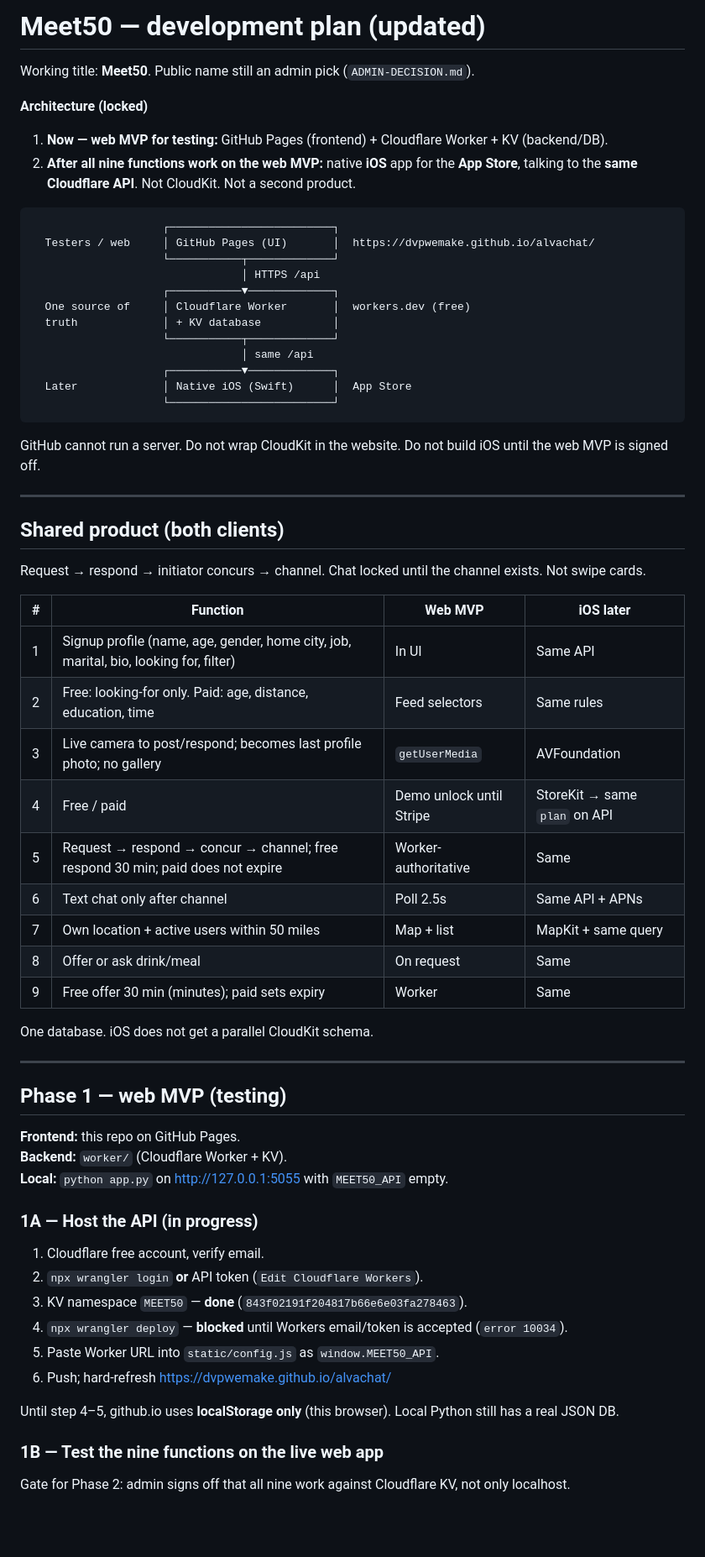
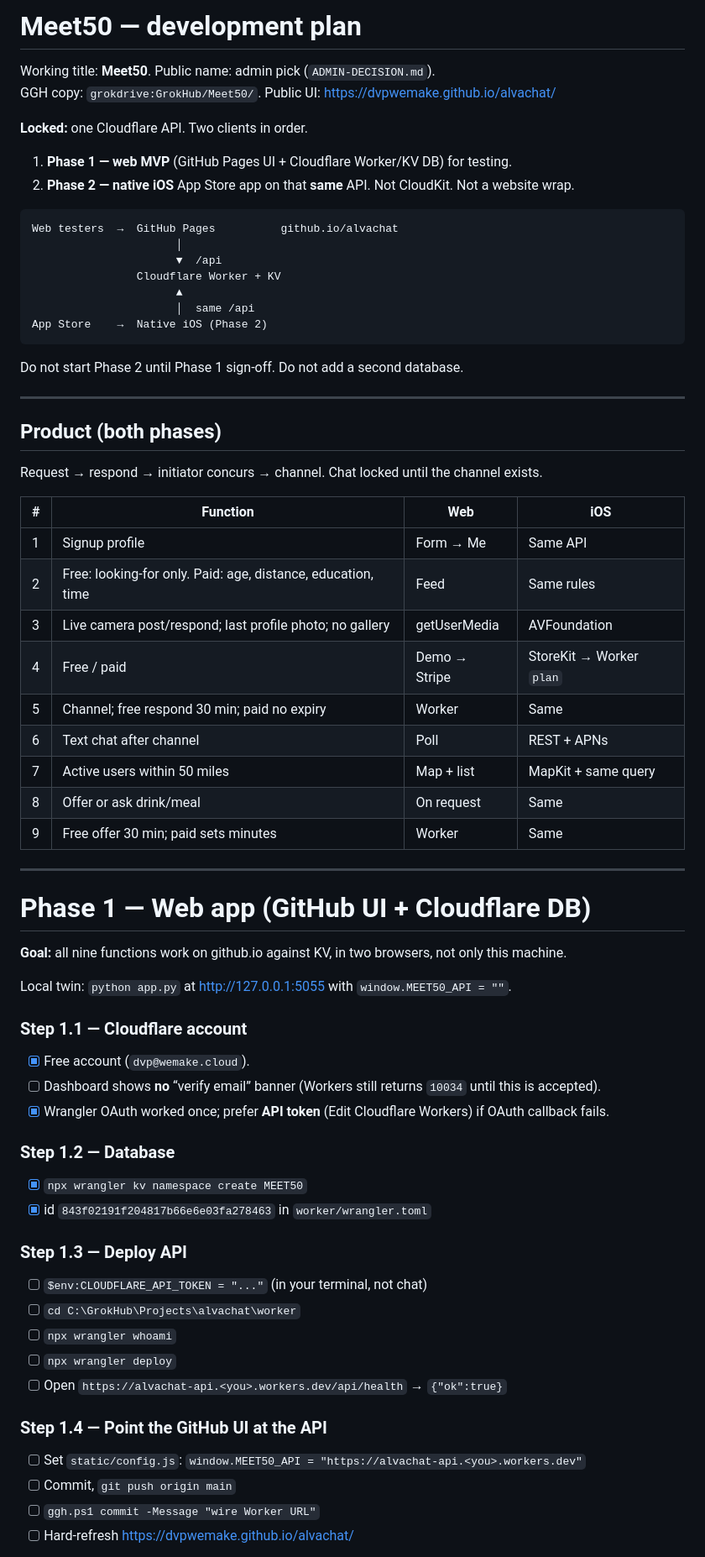
Before and after one commit to dvpwemake/alvachat, a Markdown page: DEVELOPMENT-PLAN.md, the part around one of its changes. Shown at 84% size. Rendered like a GitHub page; blank space fills up the shorter version.

Commit message:
Refine Meet50 plan: numbered Phase 1 web + Phase 2 iOS steps.

````diff
--- a/DEVELOPMENT-PLAN.md
+++ b/DEVELOPMENT-PLAN.md
@@ -1,69 +1,70 @@
-# Meet50 — development plan (updated)
+# Meet50 — development plan
 
-Working title: **Meet50**. Public name still an admin pick (`ADMIN-DECISION.md`).
+Working title: **Meet50**. Public name: admin pick (`ADMIN-DECISION.md`).
+GGH copy: `grokdrive:GrokHub/Meet50/`. Public UI: https://dvpwemake.github.io/alvachat/
 
-**Architecture (locked)**
+**Locked:** one Cloudflare API. Two clients in order.
 
-1. **Now — web MVP for testing:** GitHub Pages (frontend) + Cloudflare Worker + KV (backend/DB).
-2. **After all nine functions work on the web MVP:** native **iOS** app for the **App Store**, talking to the **same Cloudflare API**. Not CloudKit. Not a second product.
+1. **Phase 1 — web MVP** (GitHub Pages UI + Cloudflare Worker/KV DB) for testing.
+2. **Phase 2 — native iOS** App Store app on that **same** API. Not CloudKit. Not a website wrap.
 
 ```
-                    ┌─────────────────────────┐
-  Testers / web     │ GitHub Pages (UI)       │  https://dvpwemake.github.io/alvachat/
-                    └───────────┬─────────────┘
-                                │ HTTPS /api
-                    ┌───────────▼─────────────┐
-  One source of     │ Cloudflare Worker       │  workers.dev (free)
-  truth             │ + KV database           │
-                    └───────────┬─────────────┘
-                                │ same /api
-                    ┌───────────▼─────────────┐
-  Later             │ Native iOS (Swift)      │  App Store
-                    └─────────────────────────┘
+Web testers  →  GitHub Pages          github.io/alvachat
+                      │
+                      ▼  /api
+                Cloudflare Worker + KV
+                      ▲
+                      │  same /api
+App Store    →  Native iOS (Phase 2)
 ```
 
-GitHub cannot run a server. Do not wrap CloudKit in the website. Do not build iOS until the web MVP is signed off.
+Do not start Phase 2 until Phase 1 sign-off. Do not add a second database.
 
 ---
 
-## Shared product (both clients)
+## Product (both phases)
 
-Request → respond → initiator concurs → channel. Chat locked until the channel exists. Not swipe cards.
+Request → respond → initiator concurs → channel. Chat locked until the channel exists.
 
-| # | Function | Web MVP | iOS later |
-|---|---------|---------|-----------|
-| 1 | Signup profile (name, age, gender, home city, job, marital, bio, looking for, filter) | In UI | Same API |
-| 2 | Free: looking-for only. Paid: age, distance, education, time | Feed selectors | Same rules |
-| 3 | Live camera to post/respond; becomes last profile photo; no gallery | `getUserMedia` | AVFoundation |
-| 4 | Free / paid | Demo unlock until Stripe | StoreKit → same `plan` on API |
-| 5 | Request → respond → concur → channel; free respond 30 min; paid does not expire | Worker-authoritative | Same |
-| 6 | Text chat only after channel | Poll 2.5s | Same API + APNs |
-| 7 | Own location + active users within 50 miles | Map + list | MapKit + same query |
+| # | Function | Web | iOS |
+|---|---------|-----|-----|
+| 1 | Signup profile | Form → Me | Same API |
+| 2 | Free: looking-for only. Paid: age, distance, education, time | Feed | Same rules |
+| 3 | Live camera post/respond; last profile photo; no gallery | getUserMedia | AVFoundation |
+| 4 | Free / paid | Demo → Stripe | StoreKit → Worker `plan` |
+| 5 | Channel; free respond 30 min; paid no expiry | Worker | Same |
+| 6 | Text chat after channel | Poll | REST + APNs |
+| 7 | Active users within 50 miles | Map + list | MapKit + same query |
 | 8 | Offer or ask drink/meal | On request | Same |
-| 9 | Free offer 30 min (minutes); paid sets expiry | Worker | Same |
-
-One database. iOS does not get a parallel CloudKit schema.
+| 9 | Free offer 30 min; paid sets minutes | Worker | Same |
 
 ---
 
-## Phase 1 — web MVP (testing)
+# Phase 1 — Web app (GitHub UI + Cloudflare DB)
 
-**Frontend:** this repo on GitHub Pages.
-**Backend:** `worker/` (Cloudflare Worker + KV).
-**Local:** `python app.py` on http://127.0.0.1:5055 with `MEET50_API` empty.
+**Goal:** all nine functions work on github.io against KV, in two browsers, not only this machine.
 
-### 1A — Host the API (in progress)
+Local twin: `python app.py` at http://127.0.0.1:5055 with `window.MEET50_API = ""`.
 
-1. Cloudflare free account, verify email.
-2. `npx wrangler login` **or** API token (`Edit Cloudflare Workers`).
-3. KV namespace `MEET50` — **done** (`843f02191f204817b66e6e03fa278463`).
-4. `npx wrangler deploy` — **blocked** until Workers email/token is accepted (`error 10034`).
-5. Paste Worker URL into `static/config.js` as `window.MEET50_API`.
-6. Push; hard-refresh https://dvpwemake.github.io/alvachat/
+### Step 1.1 — Cloudflare account
+- [x] Free account (`dvp@wemake.cloud`).
+- [ ] Dashboard shows **no** “verify email” banner (Workers still returns `10034` until this is accepted).
+- [x] Wrangler OAuth worked once; prefer **API token** (Edit Cloudflare Workers) if OAuth callback fails.
 
-Until step 4–5, github.io uses **localStorage only** (this browser). Local Python still has a real JSON DB.
+### Step 1.2 — Database
+- [x] `npx wrangler kv namespace create MEET50`
+- [x] id `843f02191f204817b66e6e03fa278463` in `worker/wrangler.toml`
 
-### 1B — Test the nine functions on the live web app
+### Step 1.3 — Deploy API
+- [ ] `$env:CLOUDFLARE_API_TOKEN = "..."` (in your terminal, not chat)
+- [ ] `cd C:\GrokHub\Projects\alvachat\worker`
+- [ ] `npx wrangler whoami`
+- [ ] `npx wrangler deploy`
+- [ ] Open `https://alvachat-api.<you>.workers.dev/api/health` → `{"ok":true}`
 
-Gate for Phase 2: admin signs off that all nine work against Cloudflare KV, not only localhost.
+### Step 1.4 — Point the GitHub UI at the API
+- [ ] Set `static/config.js`: `window.MEET50_API = "https://alvachat-api.<you>.workers.dev"`
+- [ ] Commit, `git push origin main`
+- [ ] `ggh.ps1 commit -Message "wire Worker URL"`
+- [ ] Hard-refresh https://dvpwemake.github.io/alvachat/
 
````
Also changed, not shown: other parts of DEVELOPMENT-PLAN.md (+80 -41 lines).
